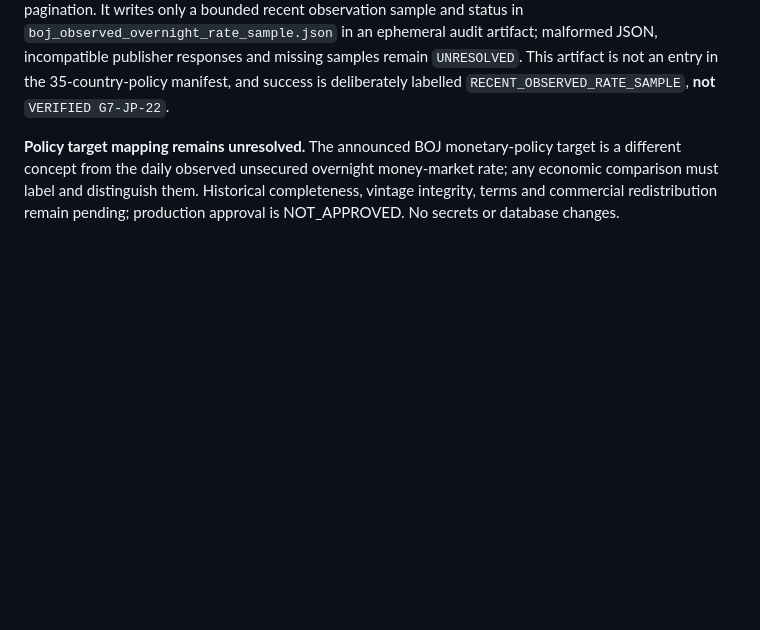
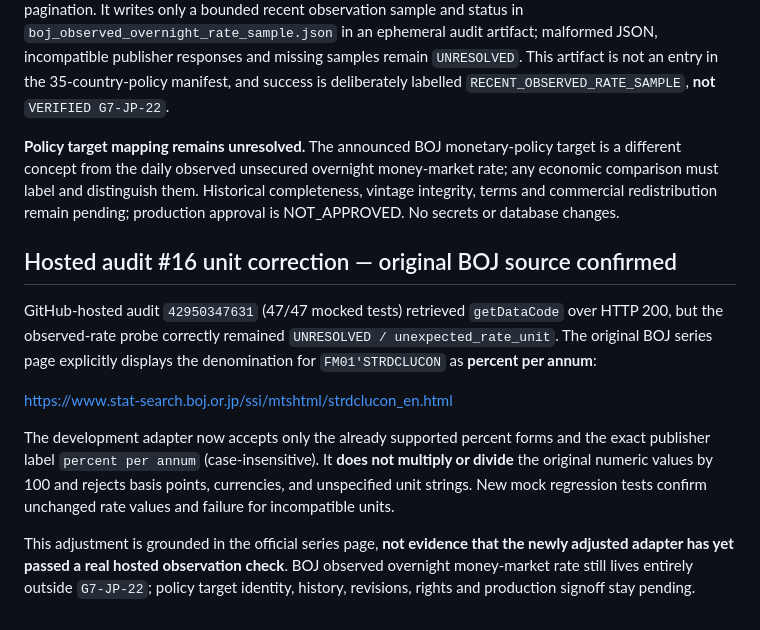
Before and after one commit to thealexbfx/macro-dashboard, a Markdown page: verification/g7-core-batch1/BOJ_TREASURY_SOURCE_REVIEW.md, the part around the change. Rendered like a GitHub page; blank space fills up the shorter version.

Commit message:
Document official BOJ unit evidence and rate-scale preservation

```diff
--- a/verification/g7-core-batch1/BOJ_TREASURY_SOURCE_REVIEW.md
+++ b/verification/g7-core-batch1/BOJ_TREASURY_SOURCE_REVIEW.md
@@ -77,3 +77,13 @@ Endpoint: `https://www.stat-search.boj.or.jp/api/v1/getDataCode?format=json&lang
 The probe checks in-body `STATUS=200`, echoed DB (direct or PARAMETER.DB), one exact `SERIES_CODE`, daily frequency, percent units, overnight-call label, numeric data, aligned survey dates, and absent pagination. It writes only a bounded recent observation sample and status in `boj_observed_overnight_rate_sample.json` in an ephemeral audit artifact; malformed JSON, incompatible publisher responses and missing samples remain `UNRESOLVED`. This artifact is not an entry in the 35-country-policy manifest, and success is deliberately labelled `RECENT_OBSERVED_RATE_SAMPLE`, **not** `VERIFIED G7-JP-22`.
 
 **Policy target mapping remains unresolved.** The announced BOJ monetary-policy target is a different concept from the daily observed unsecured overnight money-market rate; any economic comparison must label and distinguish them. Historical completeness, vintage integrity, terms and commercial redistribution remain pending; production approval is NOT_APPROVED. No secrets or database changes.
+
+## Hosted audit #16 unit correction — original BOJ source confirmed
+
+GitHub-hosted audit `42950347631` (47/47 mocked tests) retrieved `getDataCode` over HTTP 200, but the observed-rate probe correctly remained `UNRESOLVED / unexpected_rate_unit`. The original BOJ series page explicitly displays the denomination for `FM01'STRDCLUCON` as **percent per annum**:
+
+https://www.stat-search.boj.or.jp/ssi/mtshtml/strdclucon_en.html
+
+The development adapter now accepts only the already supported percent forms and the exact publisher label `percent per annum` (case-insensitive). It **does not multiply or divide** the original numeric values by 100 and rejects basis points, currencies, and unspecified unit strings. New mock regression tests confirm unchanged rate values and failure for incompatible units.
+
+This adjustment is grounded in the official series page, **not evidence that the newly adjusted adapter has yet passed a real hosted observation check**. BOJ observed overnight money-market rate still lives entirely outside `G7-JP-22`; policy target identity, history, revisions, rights and production signoff stay pending.
```
